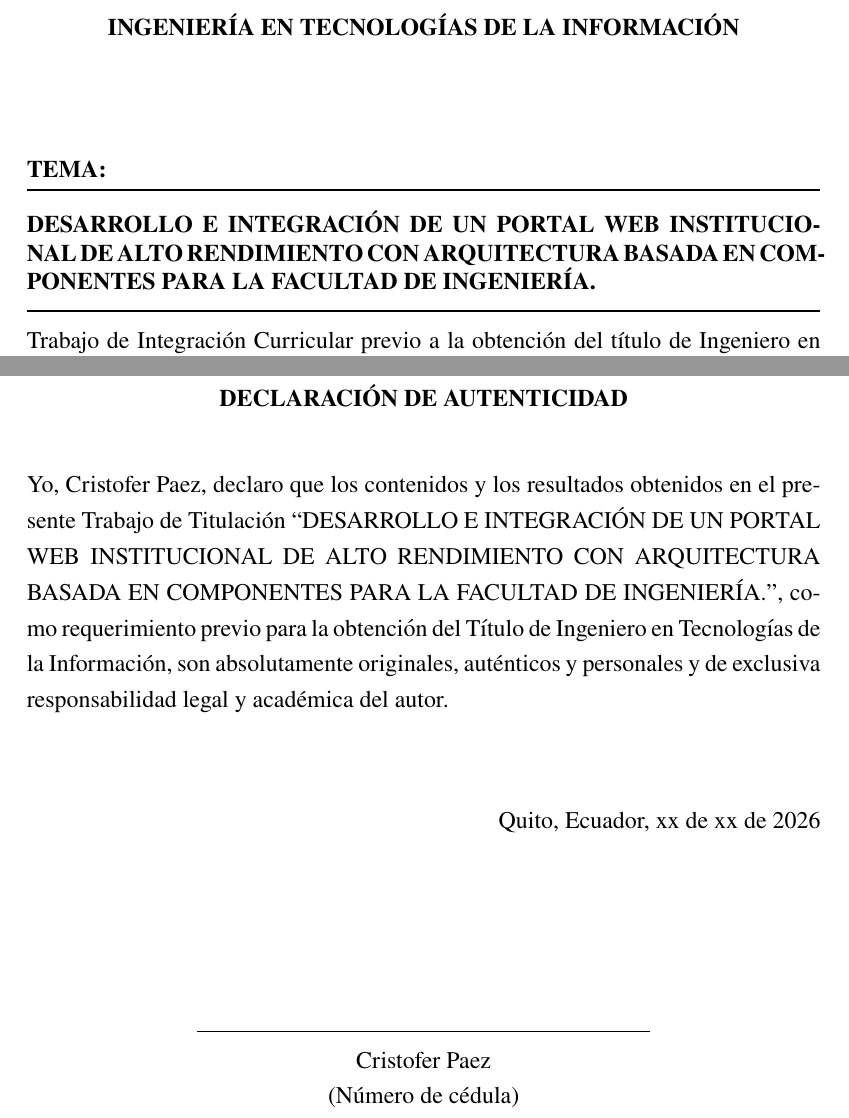
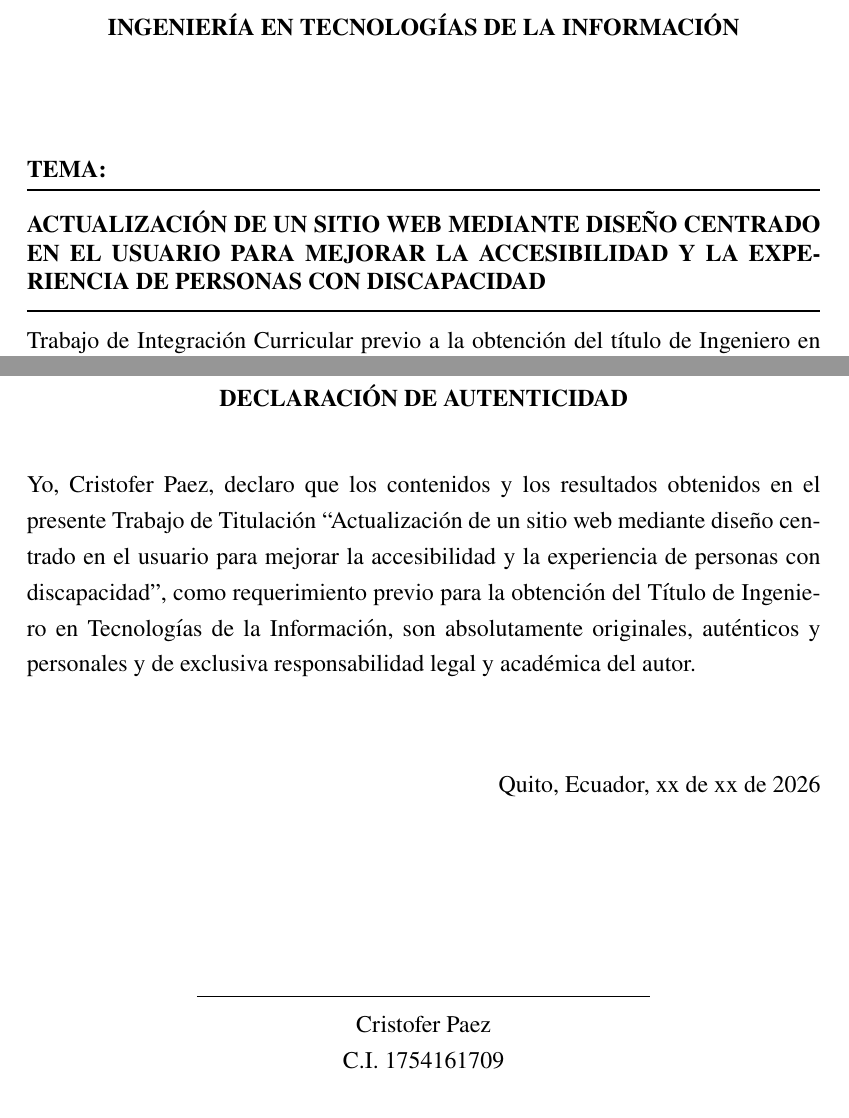
Before and after one commit to Cristoferpaez/TESIS, a LaTeX document (ESCRITO/Ingenieria_Tecnologias_Informacion/Ingenieria_Tecnologias_Informacion/main.tex, which reads ESCRITO/Ingenieria_Tecnologias_Informacion/Ingenieria_Tecnologias_Informacion/uti_tfm.sty): two parts of pages 1 and 4 of 47, joined at a grey line, cut so that both start at the same text. Compiled offline with pdfLaTeX.

Commit message:
Actualizar tema de tesis a diseno centrado en el usuario y accesibilidad

```diff
--- a/ESCRITO/Ingenieria_Tecnologias_Informacion/Ingenieria_Tecnologias_Informacion/main.tex
+++ b/ESCRITO/Ingenieria_Tecnologias_Informacion/Ingenieria_Tecnologias_Informacion/main.tex
@@ -30,7 +30,7 @@
 % \UTIDatosAutores solicita por cada autor: nombre, género, cédula,
 % dirección, correo electrónico y teléfono.
 % Título en inglés utilizado en la página de Abstract:
-\UTIDatosTituloIngles{Development and Integration of a High-Performance Institutional Web Portal with Component-Based Architecture for the Faculty of Engineering.}
+\UTIDatosTituloIngles{Updating a website through user-centered design to improve accessibility and the experience for people with disabilities}
 % Lectores: nombre y género de cada lector/a.
 \UTIDatosLector1{Franklin Marcelo Tandalla Quimbita}{masculino}
 \UTIDatosLector2{Jaime Fabrizzio Peñafiel Cano}{masculino}
@@ -73,12 +73,12 @@
 %
 % Mantenga {0}{0} mientras la selección esté pendiente.
 % Ejemplo: \UTISeleccionInvestigacion{3}{2}
-\UTISeleccionInvestigacion{0}{0}
+\UTISeleccionInvestigacion{4}{1}
 \UTIPortada
 {LOGO-UTI-1.png} % Logo (ruta)
 {FACULTAD DE INGENIERÍAS} % Facultad
 {INGENIERÍA EN TECNOLOGÍAS DE LA INFORMACIÓN} % Programa
-{DESARROLLO E INTEGRACIÓN DE UN PORTAL WEB INSTITUCIONAL DE ALTO RENDIMIENTO CON ARQUITECTURA BASADA EN COMPONENTES PARA LA FACULTAD DE INGENIERÍA.} % Tema / Título
+{Actualización de un sitio web mediante diseño centrado en el usuario para mejorar la accesibilidad y la experiencia de personas con discapacidad} % Tema / Título
 {Trabajo de Integración Curricular previo a \UTIFraseTituloPortada} % Título según el género de los autores
 % Un autor:
 {\UTIDatosAutores
--- a/ESCRITO/Ingenieria_Tecnologias_Informacion/Ingenieria_Tecnologias_Informacion/uti_tfm.sty
+++ b/ESCRITO/Ingenieria_Tecnologias_Informacion/Ingenieria_Tecnologias_Informacion/uti_tfm.sty
@@ -481,19 +481,19 @@
     \begin{center}
       \rule{8cm}{0.4pt}\par
       \UTI@autorA\par
-      (Número de cédula)
+      C.I. \UTI@cedulaAutorA
     \end{center}
     \vspace{1.8cm}
     \begin{center}
       \rule{8cm}{0.4pt}\par
       \UTI@autorB\par
-      (Número de cédula)
+      C.I. \UTI@cedulaAutorB
     \end{center}
   }{%
     \begin{center}
       \rule{8cm}{0.4pt}\par
       \UTI@autorA\par
-      (Número de cédula)
+      C.I. \UTI@cedulaAutorA
     \end{center}
   }%
 }
```
Also changed, not shown: ESCRITO/Ingenieria_Tecnologias_Informacion/Ingenieria_Tecnologias_Informacion/.texbuild/main.bbl (added), ESCRITO/Ingenieria_Tecnologias_Informacion/Ingenieria_Tecnologias_Informacion/.texbuild/main.pdf (added), ESCRITO/Ingenieria_Tecnologias_Informacion/Ingenieria_Tecnologias_Informacion/main.pdf, ESCRITO/Ingenieria_Tecnologias_Informacion/Ingenieria_Tecnologias_Informacion/referencias.bib (line endings or trailing spaces), 16 other files.
